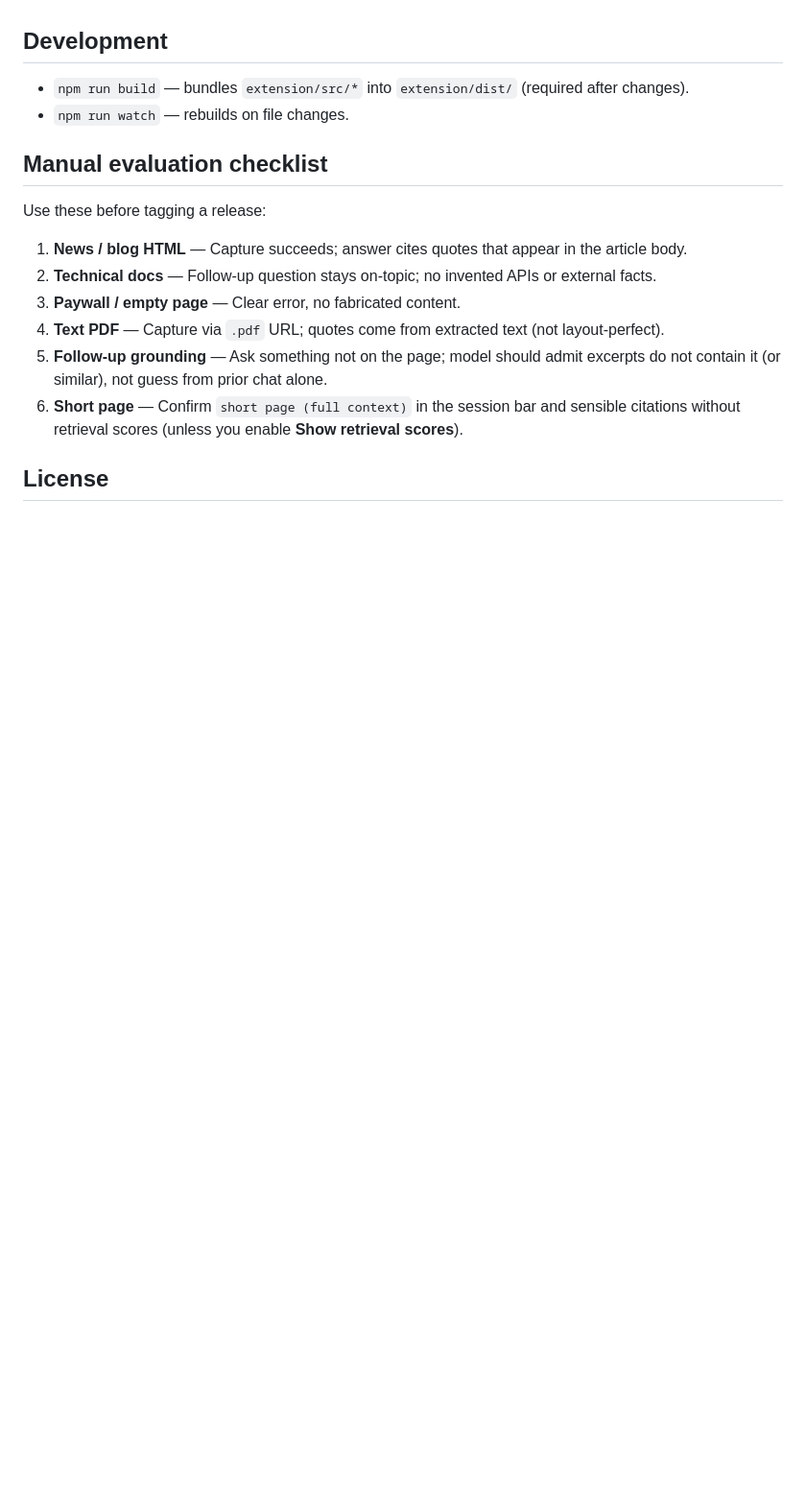
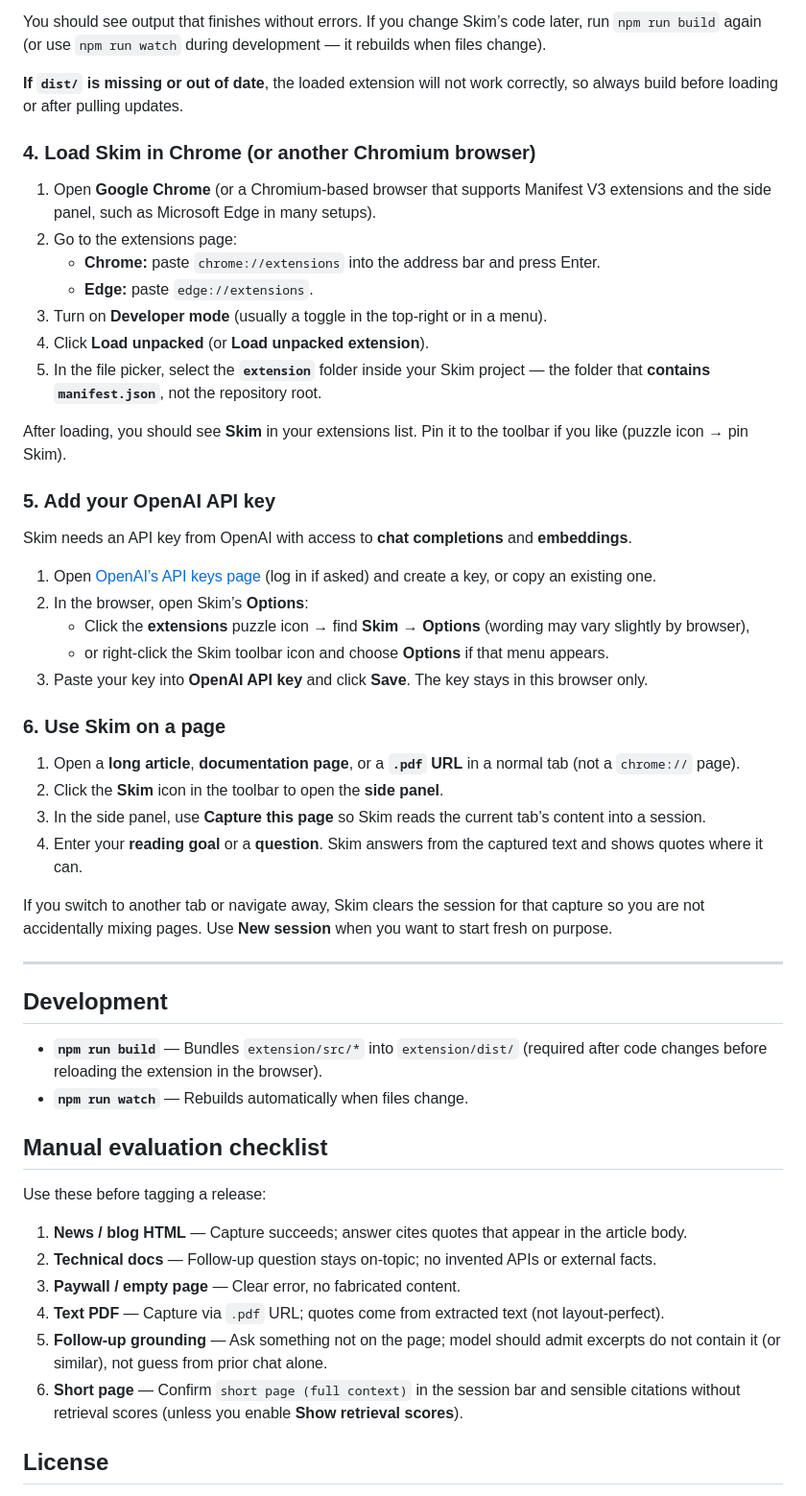
Before and after one commit to IlluriManikanta/skim, a Markdown page: README.md, the part around one of its changes. Shown at 96% size. Drawn GitHub-style; blank space fills up the shorter version.

```diff
--- a/README.md
+++ b/README.md
@@ -43,8 +71,44 @@ The **`tabs`** permission lets the extension read the active tab’s URL so it c
+You should see output that finishes without errors. If you change Skim’s code later, run `npm run build` again (or use `npm run watch` during development — it rebuilds when files change).
+
+**If `dist/` is missing or out of date**, the loaded extension will not work correctly, so always build before loading or after pulling updates.
+
+### 4. Load Skim in Chrome (or another Chromium browser)
+
+1. Open **Google Chrome** (or a Chromium-based browser that supports Manifest V3 extensions and the side panel, such as Microsoft Edge in many setups).
+2. Go to the extensions page:
+   - **Chrome:** paste `chrome://extensions` into the address bar and press Enter.
+   - **Edge:** paste `edge://extensions`.
+3. Turn on **Developer mode** (usually a toggle in the top-right or in a menu).
+4. Click **Load unpacked** (or **Load unpacked extension**).
+5. In the file picker, select the **`extension`** folder inside your Skim project — the folder that **contains `manifest.json`**, not the repository root.
+
+After loading, you should see **Skim** in your extensions list. Pin it to the toolbar if you like (puzzle icon → pin Skim).
+
+### 5. Add your OpenAI API key
+
+Skim needs an API key from OpenAI with access to **chat completions** and **embeddings**.
+
+1. Open [OpenAI’s API keys page](https://platform.openai.com/api-keys) (log in if asked) and create a key, or copy an existing one.
+2. In the browser, open Skim’s **Options**:
+   - Click the **extensions** puzzle icon → find **Skim** → **Options** (wording may vary slightly by browser),
+   - or right-click the Skim toolbar icon and choose **Options** if that menu appears.
+3. Paste your key into **OpenAI API key** and click **Save**. The key stays in this browser only.
+
+### 6. Use Skim on a page
+
+1. Open a **long article**, **documentation page**, or a **`.pdf` URL** in a normal tab (not a `chrome://` page).
+2. Click the **Skim** icon in the toolbar to open the **side panel**.
+3. In the side panel, use **Capture this page** so Skim reads the current tab’s content into a session.
+4. Enter your **reading goal** or a **question**. Skim answers from the captured text and shows quotes where it can.
+
+If you switch to another tab or navigate away, Skim clears the session for that capture so you are not accidentally mixing pages. Use **New session** when you want to start fresh on purpose.
+
+---
 
 ## Development
 
-- `npm run build` — bundles `extension/src/*` into `extension/dist/` (required after changes).
-- `npm run watch` — rebuilds on file changes.
+- **`npm run build`** — Bundles `extension/src/*` into `extension/dist/` (required after code changes before reloading the extension in the browser).
+- **`npm run watch`** — Rebuilds automatically when files change.
 
 ## Manual evaluation checklist
 
```
Also changed, not shown: other parts of README.md (+54 -26 lines).
